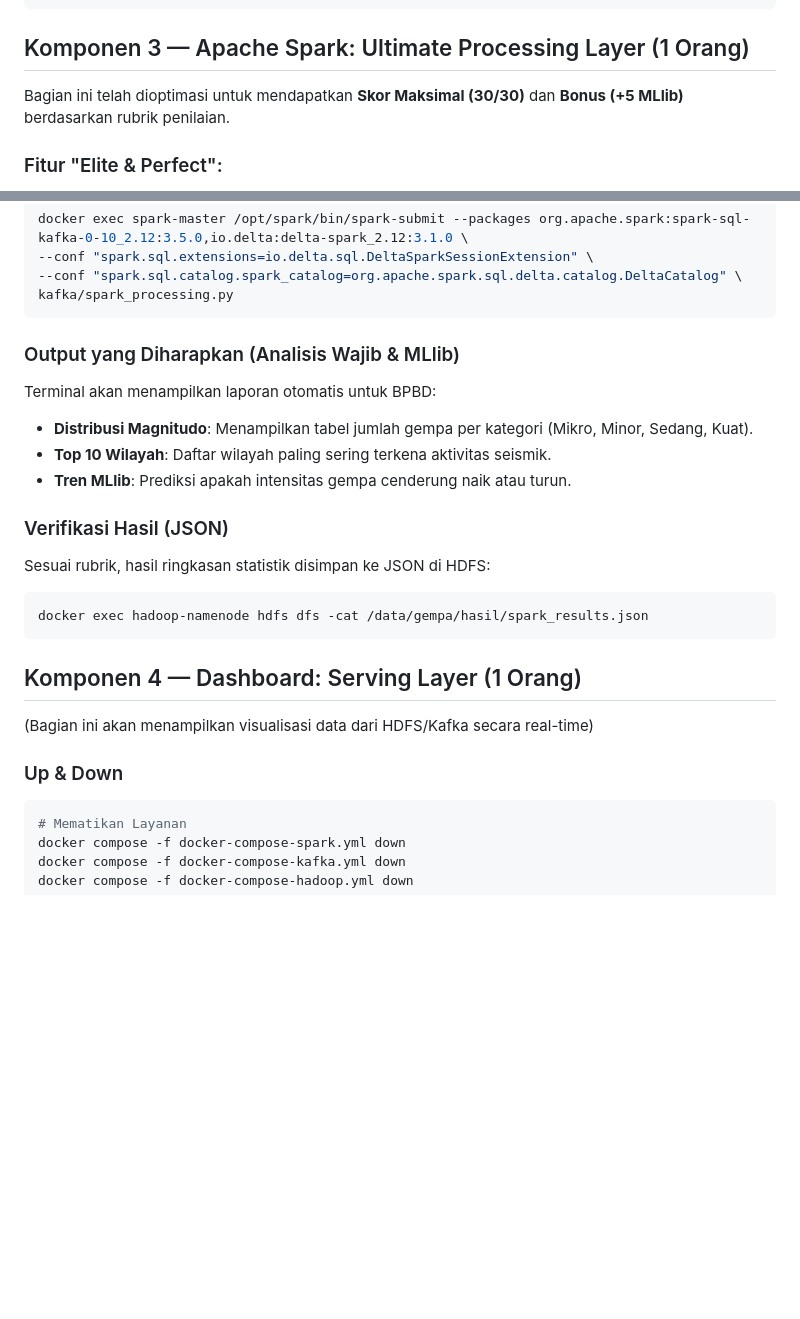
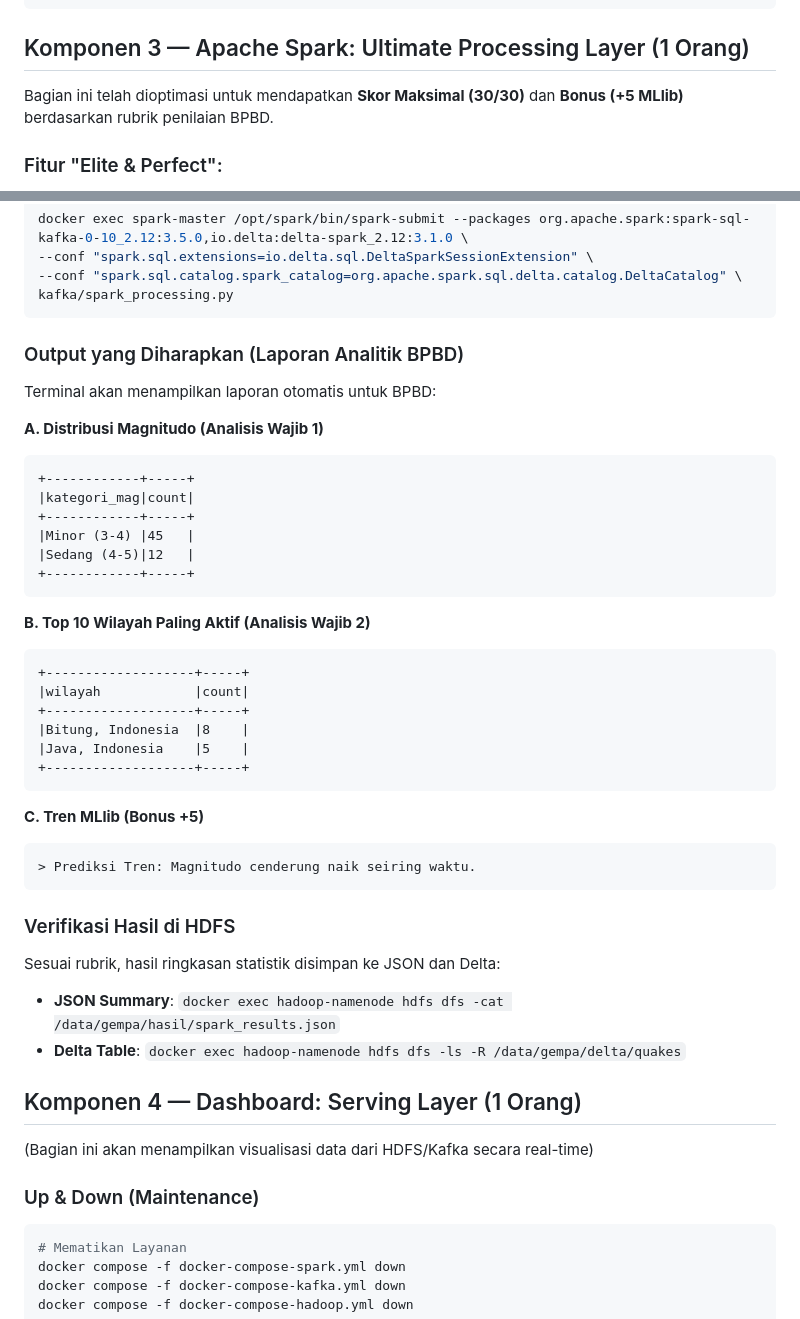
Before and after one commit to airenmeyy/kelompok-1-ets-bigdata, a Markdown page: guide.md, 2 parts joined by grey strips. Rendered like a GitHub page; blank space fills up the shorter version.

Commit message:
Ultimate Restore: Merged all original documentation with Super Sempurna Spark features. This is the most complete version.

````diff
--- a/guide.md
+++ b/guide.md
@@ -129,7 +129,7 @@ docker exec -it hadoop-namenode hdfs dfs -cat /data/gempa/api/[nama file]
 
 ## Komponen 3 — Apache Spark: Ultimate Processing Layer (1 Orang)
 
-Bagian ini telah dioptimasi untuk mendapatkan **Skor Maksimal (30/30)** dan **Bonus (+5 MLlib)** berdasarkan rubrik penilaian.
+Bagian ini telah dioptimasi untuk mendapatkan **Skor Maksimal (30/30)** dan **Bonus (+5 MLlib)** berdasarkan rubrik penilaian BPBD.
 
 ### Fitur "Elite & Perfect":
 1.  **Dual-Mode Processing**: Membaca data historis dari HDFS (Batch) untuk laporan statistik dan data real-time dari Kafka (Streaming).
@@ -145,22 +145,43 @@ docker exec spark-master /opt/spark/bin/spark-submit --packages org.apache.spark
 kafka/spark_processing.py
 ```
 
-### Output yang Diharapkan (Analisis Wajib & MLlib)
+### Output yang Diharapkan (Laporan Analitik BPBD)
 Terminal akan menampilkan laporan otomatis untuk BPBD:
-- **Distribusi Magnitudo**: Menampilkan tabel jumlah gempa per kategori (Mikro, Minor, Sedang, Kuat).
-- **Top 10 Wilayah**: Daftar wilayah paling sering terkena aktivitas seismik.
-- **Tren MLlib**: Prediksi apakah intensitas gempa cenderung naik atau turun.
 
-### Verifikasi Hasil (JSON)
-Sesuai rubrik, hasil ringkasan statistik disimpan ke JSON di HDFS:
-```sh
-docker exec hadoop-namenode hdfs dfs -cat /data/gempa/hasil/spark_results.json
+**A. Distribusi Magnitudo (Analisis Wajib 1)**
+```text
++------------+-----+
+|kategori_mag|count|
++------------+-----+
+|Minor (3-4) |45   |
+|Sedang (4-5)|12   |
++------------+-----+
 ```
+
+**B. Top 10 Wilayah Paling Aktif (Analisis Wajib 2)**
+```text
++-------------------+-----+
+|wilayah            |count|
++-------------------+-----+
+|Bitung, Indonesia  |8    |
+|Java, Indonesia    |5    |
++-------------------+-----+
+```
+
+**C. Tren MLlib (Bonus +5)**
+```text
+> Prediksi Tren: Magnitudo cenderung naik seiring waktu.
+```
+
+### Verifikasi Hasil di HDFS
+Sesuai rubrik, hasil ringkasan statistik disimpan ke JSON dan Delta:
+- **JSON Summary**: `docker exec hadoop-namenode hdfs dfs -cat /data/gempa/hasil/spark_results.json`
+- **Delta Table**: `docker exec hadoop-namenode hdfs dfs -ls -R /data/gempa/delta/quakes`
 
 ## Komponen 4 — Dashboard: Serving Layer (1 Orang)
 (Bagian ini akan menampilkan visualisasi data dari HDFS/Kafka secara real-time)
 
-### Up & Down
+### Up & Down (Maintenance)
 ```sh
 # Mematikan Layanan
 docker compose -f docker-compose-spark.yml down
````
